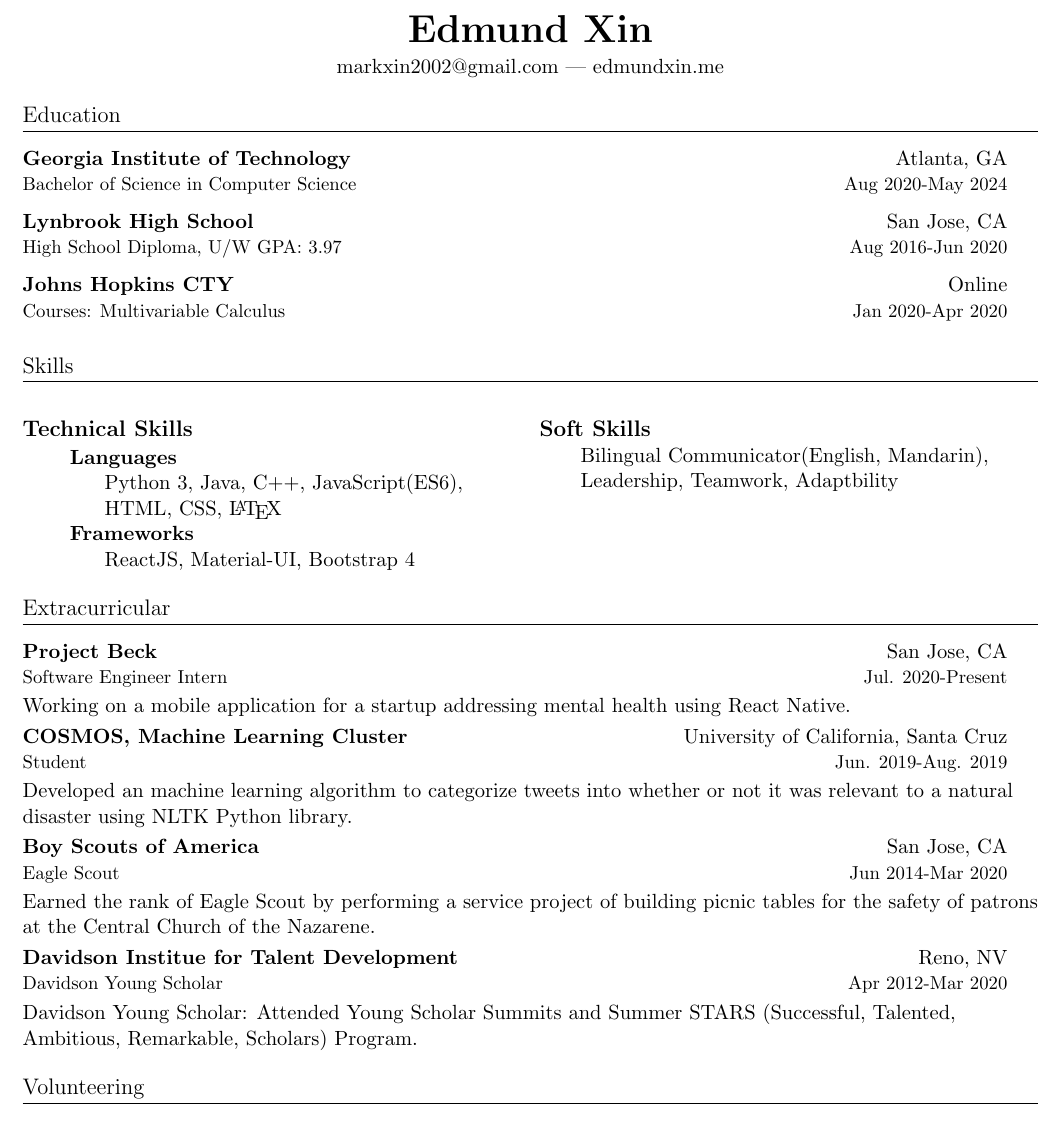
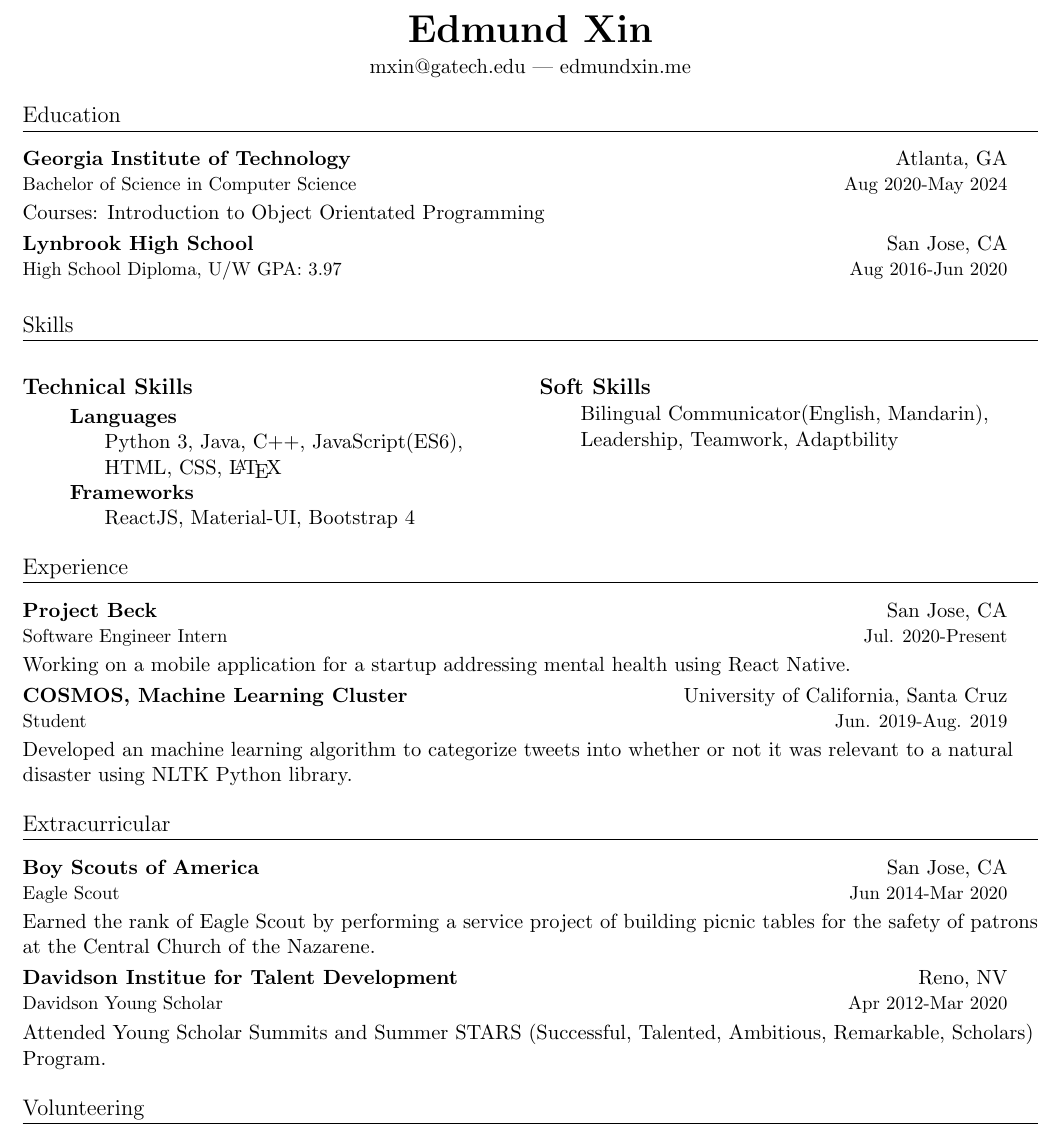
Before and after one commit to its-edmund/resume, a LaTeX CV (resume.tex): part of the page, cut so that both start at the same text. Compiled offline with pdfLaTeX.

Commit message:
update experience

```diff
--- a/resume.tex
+++ b/resume.tex
@@ -60,7 +60,7 @@
 
   \vspace{0.25em}
 
-  \href{mailto:markxin2002@gmail.com}{markxin2002@gmail.com} --- \href{https://edmundxin.me}{edmundxin.me}
+  \href{mailto:mxin@gatech.edu}{mxin@gatech.edu} --- \href{https://edmundxin.me}{edmundxin.me}
 
   \end{center}
 }
@@ -89,14 +89,12 @@
 \section{Education}
 
 \resumeSubheading{Georgia Institute of Technology}
-{Atlanta, GA}{Bachelor of Science in Computer Science}{Aug 2020-May 2024}
-
+{Atlanta, GA}{Bachelor of Science in Computer Science
+}{Aug 2020-May 2024}
+Courses: Introduction to Object Orientated Programming
 
 \resumeSubheading{Lynbrook High School}
 {San Jose, CA}{High School Diploma, U/W GPA: 3.97}{Aug 2016-Jun 2020}
-
-\resumeSubheading{Johns Hopkins CTY}
-{Online}{Courses: Multivariable Calculus}{Jan 2020-Apr 2020}
 
 \section{Skills}
 
@@ -125,7 +123,7 @@ Bilingual Communicator(English, Mandarin), Leadership, Teamwork, Adaptbility
 
 \end{multicols}
 
-\section{Extracurricular}
+\section{Experience}
 
 \resumeSubheading{Project Beck}{San Jose, CA}{Software Engineer Intern}{Jul. 2020-Present}
 
@@ -136,6 +134,8 @@ Working on a mobile application for a startup addressing mental health using Rea
 
 Developed an machine learning algorithm to categorize tweets into whether or not it was relevant to a natural disaster using NLTK Python library.
 
+\section{Extracurricular}
+
 \resumeSubheading{Boy Scouts of America}
 {San Jose, CA}{Eagle Scout}{Jun 2014-Mar 2020}
 
@@ -144,7 +144,7 @@ Earned the rank of Eagle Scout by performing a service project of building picni
 \resumeSubheading{Davidson Institue for Talent Development}
 {Reno, NV}{Davidson Young Scholar}{Apr 2012-Mar 2020}
 
-Davidson Young Scholar: Attended Young Scholar Summits and Summer STARS (Successful, Talented, Ambitious, Remarkable, Scholars) Program.
+Attended Young Scholar Summits and Summer STARS (Successful, Talented, Ambitious, Remarkable, Scholars) Program.
 
 \section{Volunteering}
 
```
Also changed, not shown: resume.jpg, resume.pdf.
